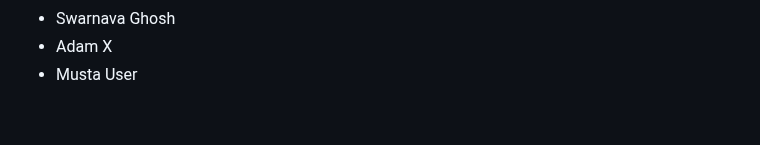
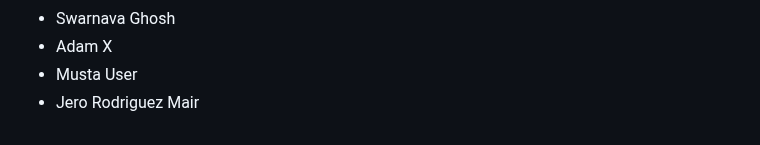
Before and after one commit to seankross/the-unix-workbench, a Markdown page: guestbook.md, the part around the change. Rendered like a GitHub page.

Commit message:
added name to guestbook.md

```diff
--- a/guestbook.md
+++ b/guestbook.md
@@ -874,3 +874,4 @@
 - Swarnava Ghosh
 - Adam X
 - Musta User
+- Jero Rodriguez Mair
```
